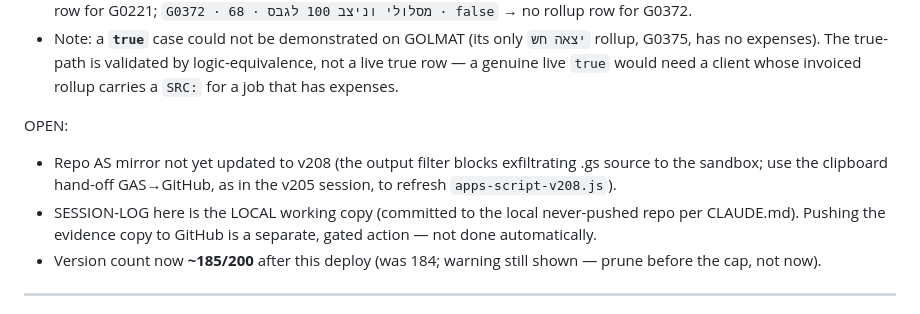
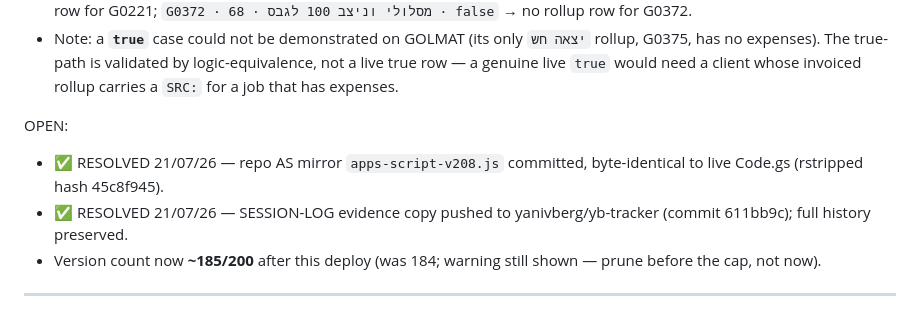
Before and after one commit to yanivberg/yb-tracker, a Markdown page: SESSION-LOG.md, the part around the change. GitHub-like rendering.

Commit message:
SESSION-LOG: mark v208 OPEN items resolved (AS mirror + log push done)

```diff
--- a/SESSION-LOG.md
+++ b/SESSION-LOG.md
@@ -19,8 +19,8 @@ FACT (all 21/07/26):
 - Note: a **`true`** case could not be demonstrated on GOLMAT (its only `יצאה חש` rollup, G0375, has no expenses). The true-path is validated by logic-equivalence, not a live true row — a genuine live `true` would need a client whose invoiced rollup carries a `SRC:` for a job that has expenses.
 
 OPEN:
-- Repo AS mirror not yet updated to v208 (the output filter blocks exfiltrating .gs source to the sandbox; use the clipboard hand-off GAS→GitHub, as in the v205 session, to refresh `apps-script-v208.js`).
-- SESSION-LOG here is the LOCAL working copy (committed to the local never-pushed repo per CLAUDE.md). Pushing the evidence copy to GitHub is a separate, gated action — not done automatically.
+- ✅ RESOLVED 21/07/26 — repo AS mirror `apps-script-v208.js` committed, byte-identical to live Code.gs (rstripped hash 45c8f945).
+- ✅ RESOLVED 21/07/26 — SESSION-LOG evidence copy pushed to yanivberg/yb-tracker (commit 611bb9c); full history preserved.
 - Version count now **~185/200** after this deploy (was 184; warning still shown — prune before the cap, not now).
 
 ---
```
